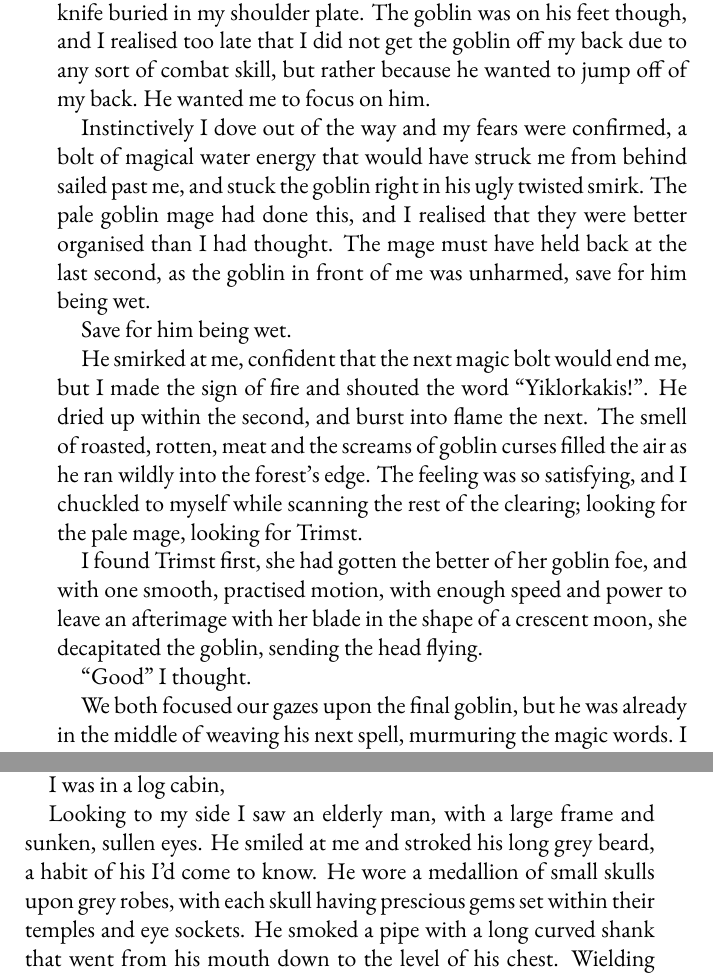
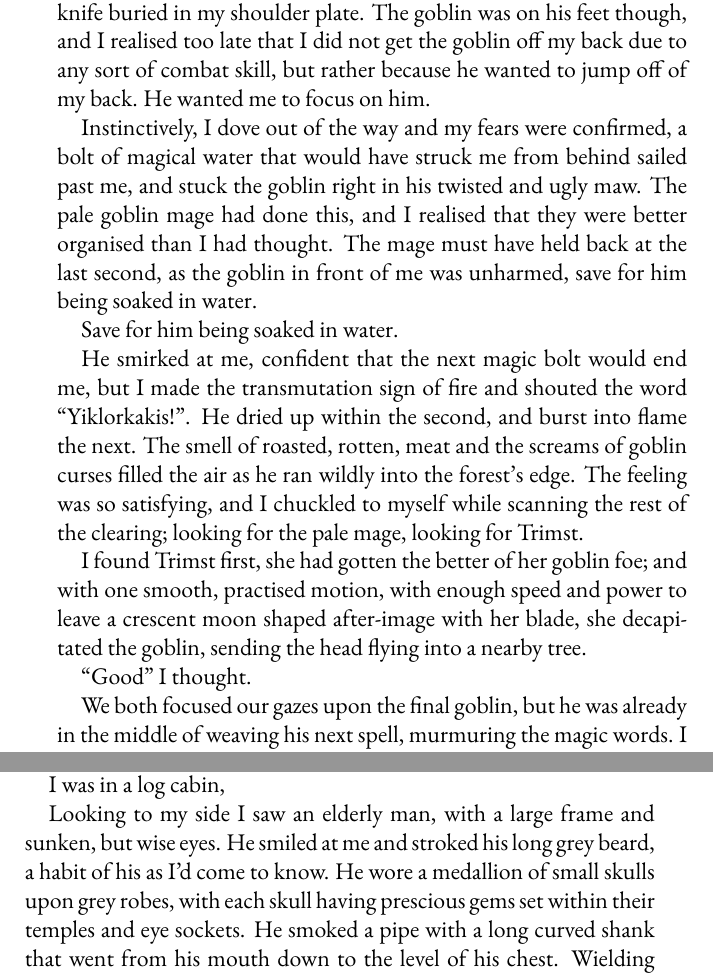
Before and after one commit to Github-Reneon/PulpFantasy, a LaTeX thesis (main.tex): two parts of pages 17 and 20 of 24, joined at a grey line, cut so that both start at the same text. Compiled offline with pdfLaTeX.

Commit message:
small changes

```diff
--- a/main.tex
+++ b/main.tex
@@ -190,13 +190,13 @@ Three more of the foul creatures emerged from the clearing; two running at us an
 
 One set upon Trimst, but before I could get up to help her the other jumped onto my back, stabbing down with his knife. I spun around with force and speed, flicking the goblin off of my back, but leaving the knife buried in my shoulder plate. The goblin was on his feet though, and I realised too late that I did not get the goblin off my back due to any sort of combat skill, but rather because he wanted to jump off of my back. He wanted me to focus on him.
 
-Instinctively I dove out of the way and my fears were confirmed, a bolt of magical water energy that would have struck me from behind sailed past me, and stuck the goblin right in his ugly twisted smirk. The pale goblin mage had done this, and I realised that they were better organised than I had thought. The mage must have held back at the last second, as the goblin in front of me was unharmed, save for him being wet.
+Instinctively, I dove out of the way and my fears were confirmed, a bolt of magical water that would have struck me from behind sailed past me, and stuck the goblin right in his twisted and ugly maw. The pale goblin mage had done this, and I realised that they were better organised than I had thought. The mage must have held back at the last second, as the goblin in front of me was unharmed, save for him being soaked in water.
 
-Save for him being wet.
+Save for him being soaked in water.
 
-He smirked at me, confident that the next magic bolt would end me, but I made the sign of fire and shouted the word ``Yiklorkakis!''. He dried up within the second, and burst into flame the next. The smell of roasted, rotten, meat and the screams of goblin curses filled the air as he ran wildly into the forest's edge. The feeling was so satisfying, and I chuckled to myself while scanning the rest of the clearing; looking for the pale mage, looking for Trimst.
+He smirked at me, confident that the next magic bolt would end me, but I made the transmutation sign of fire and shouted the word ``Yiklorkakis!''. He dried up within the second, and burst into flame the next. The smell of roasted, rotten, meat and the screams of goblin curses filled the air as he ran wildly into the forest's edge. The feeling was so satisfying, and I chuckled to myself while scanning the rest of the clearing; looking for the pale mage, looking for Trimst.
 
-I found Trimst first, she had gotten the better of her goblin foe, and with one smooth, practised motion, with enough speed and power to leave an afterimage with her blade in the shape of a crescent moon, she decapitated the goblin, sending the head flying.
+I found Trimst first, she had gotten the better of her goblin foe; and with one smooth, practised motion, with enough speed and power to leave a crescent moon shaped after-image with her blade, she decapitated the goblin, sending the head flying into a nearby tree.
 
 ``Good'' I thought.
 
@@ -219,7 +219,7 @@ I awoke when the light of a sunbeam hit my face and a song of robins filled my e
 
 I was in a log cabin,
 
-Looking to my side I saw an elderly man, with a large frame and sunken, sullen eyes. He smiled at me and stroked his long grey beard, a habit of his I'd come to know. He wore a medallion of small skulls upon grey robes, with each skull having prescious gems set within their temples and eye sockets. He smoked a pipe with a long curved shank that went from his mouth down to the level of his chest. Wielding the pipe expertly, he took a long drag and chuckled to himself, smoke billowing lazily out of the corners of his mouth.
+Looking to my side I saw an elderly man, with a large frame and sunken, but wise eyes. He smiled at me and stroked his long grey beard, a habit of his as I'd come to know. He wore a medallion of small skulls upon grey robes, with each skull having prescious gems set within their temples and eye sockets. He smoked a pipe with a long curved shank that went from his mouth down to the level of his chest. Wielding the pipe expertly, he took a long drag and chuckled to himself, smoke billowing lazily out of the corners of his mouth.
 
 ``You're quite the tough one, you know that right half elf?'' he said, looking at me up and down. ``Your friend wouldn't let me go until I healed you. That's not something necessarily in my repertoire, so I placed you here for rest, with the hope that your fey heritage would stave off  the worst of your injuries. I hope we can keep that detail between us.''
 
```
Also changed, not shown: 6 other files.
